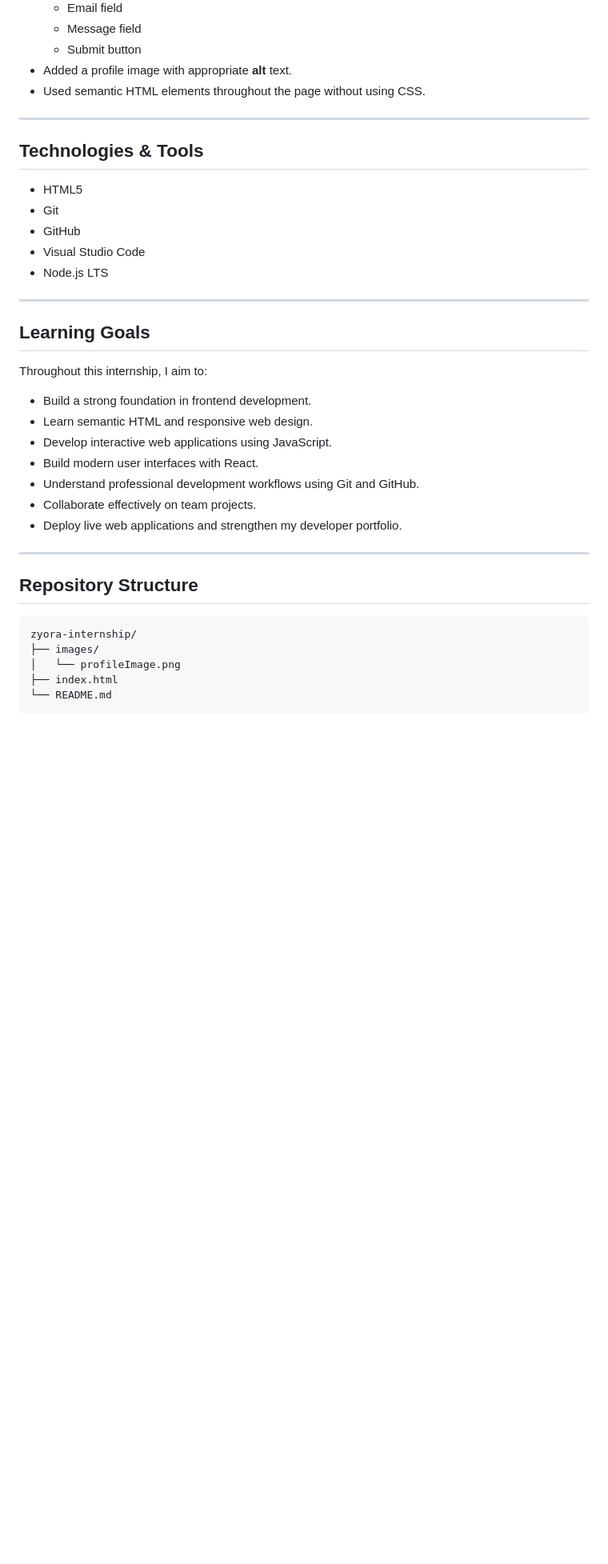
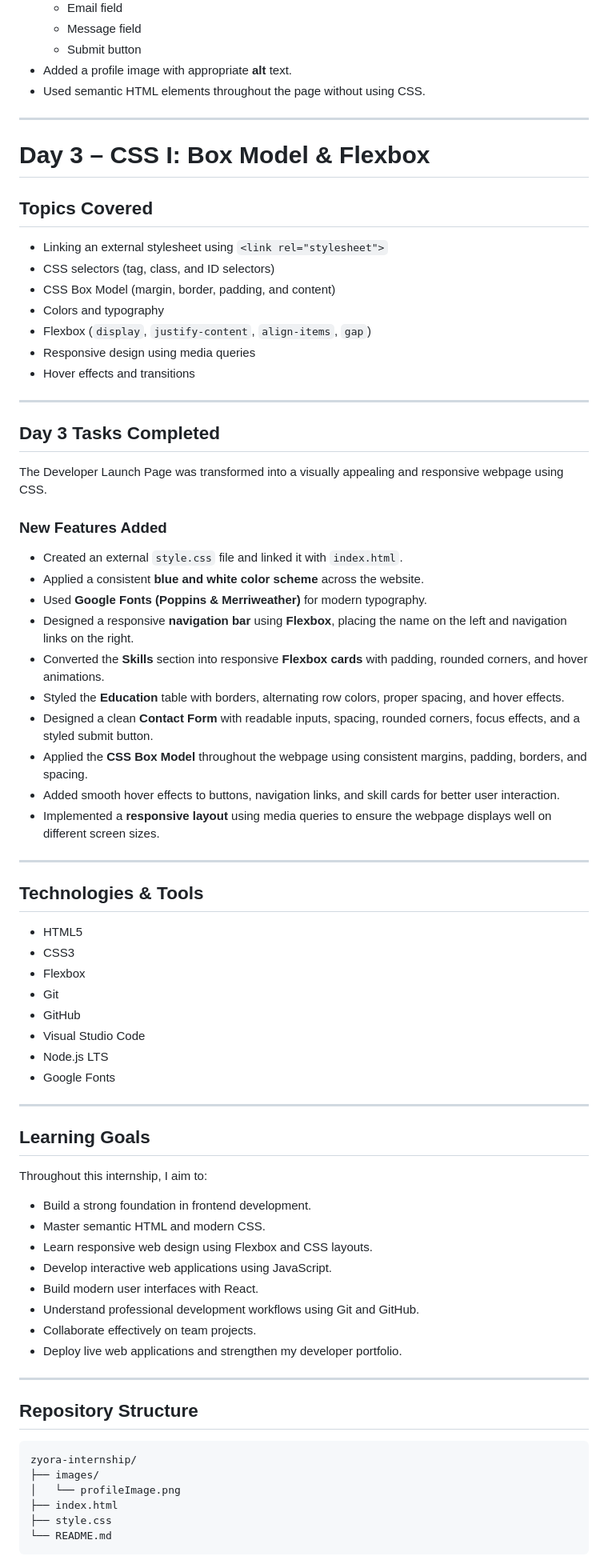
Before and after one commit to Laxmiharika522/zyora-internship, a Markdown page: README.md, the part around one of its changes. Shown at 80% size. Drawn GitHub-style; blank space fills up the shorter version.

Commit message:
update README with Day 3 CSS box model and flexbox progress

````diff
--- a/README.md
+++ b/README.md
@@ -66,13 +66,49 @@ The Developer Launch Page was upgraded into a structured multi-section website u
 
 ---
 
+# Day 3 – CSS I: Box Model & Flexbox
+
+## Topics Covered
+
+- Linking an external stylesheet using `<link rel="stylesheet">`
+- CSS selectors (tag, class, and ID selectors)
+- CSS Box Model (margin, border, padding, and content)
+- Colors and typography
+- Flexbox (`display`, `justify-content`, `align-items`, `gap`)
+- Responsive design using media queries
+- Hover effects and transitions
+
+---
+
+## Day 3 Tasks Completed
+
+The Developer Launch Page was transformed into a visually appealing and responsive webpage using CSS.
+
+### New Features Added
+
+- Created an external `style.css` file and linked it with `index.html`.
+- Applied a consistent **blue and white color scheme** across the website.
+- Used **Google Fonts (Poppins & Merriweather)** for modern typography.
+- Designed a responsive **navigation bar** using **Flexbox**, placing the name on the left and navigation links on the right.
+- Converted the **Skills** section into responsive **Flexbox cards** with padding, rounded corners, and hover animations.
+- Styled the **Education** table with borders, alternating row colors, proper spacing, and hover effects.
+- Designed a clean **Contact Form** with readable inputs, spacing, rounded corners, focus effects, and a styled submit button.
+- Applied the **CSS Box Model** throughout the webpage using consistent margins, padding, borders, and spacing.
+- Added smooth hover effects to buttons, navigation links, and skill cards for better user interaction.
+- Implemented a **responsive layout** using media queries to ensure the webpage displays well on different screen sizes.
+
+---
+
 ## Technologies & Tools
 
 - HTML5
+- CSS3
+- Flexbox
 - Git
 - GitHub
 - Visual Studio Code
 - Node.js LTS
+- Google Fonts
 
 ---
 
@@ -81,7 +117,8 @@ The Developer Launch Page was upgraded into a structured multi-section website u
 Throughout this internship, I aim to:
 
 - Build a strong foundation in frontend development.
-- Learn semantic HTML and responsive web design.
+- Master semantic HTML and modern CSS.
+- Learn responsive web design using Flexbox and CSS layouts.
 - Develop interactive web applications using JavaScript.
 - Build modern user interfaces with React.
 - Understand professional development workflows using Git and GitHub.
@@ -97,6 +134,7 @@ zyora-internship/
 ├── images/
 │   └── profileImage.png
 ├── index.html
+├── style.css
 └── README.md
 ```
 
````
Also changed, not shown: other parts of README.md (+29 -4 lines).
